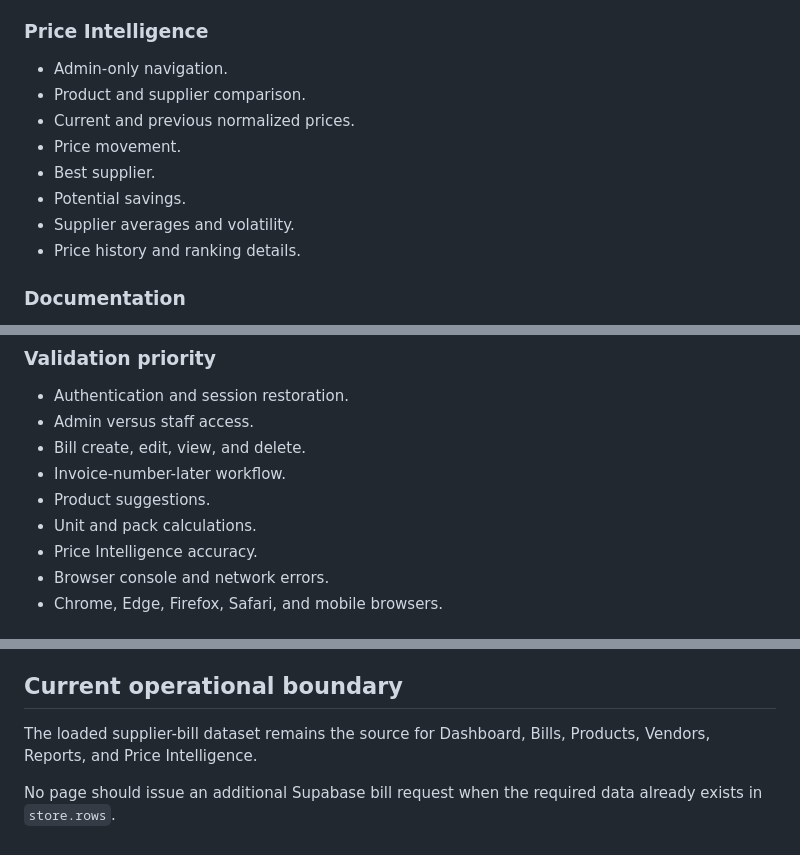
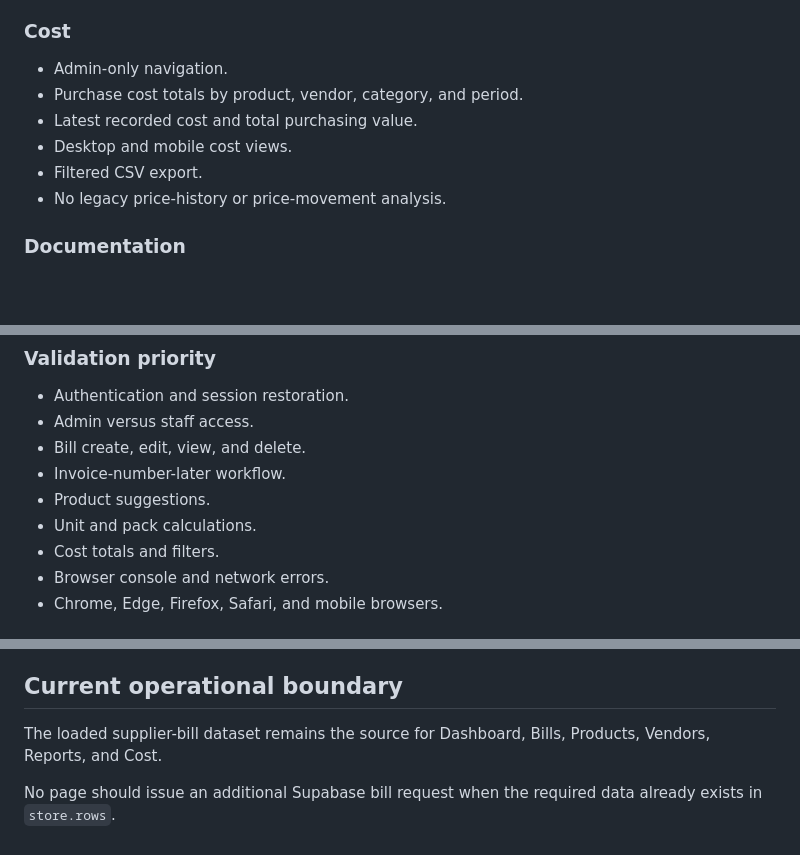
Before and after one commit to naappe/Bills, a Markdown page: WEBSITE_UPDATE.md, 3 parts joined by grey strips. Rendered like a GitHub page; blank space fills up the shorter version.

Commit message:
docs(status): record Cost page replacement

```diff
--- a/WEBSITE_UPDATE.md
+++ b/WEBSITE_UPDATE.md
@@ -79,16 +79,14 @@ This file records the current implementation state for future developers and AI
 - Stock status displayed as not tracked when inventory data is unavailable.
 - Product cards no longer open a second analytics page.
 
-### Price Intelligence
+### Cost
 
 - Admin-only navigation.
-- Product and supplier comparison.
-- Current and previous normalized prices.
-- Price movement.
-- Best supplier.
-- Potential savings.
-- Supplier averages and volatility.
-- Price history and ranking details.
+- Purchase cost totals by product, vendor, category, and period.
+- Latest recorded cost and total purchasing value.
+- Desktop and mobile cost views.
+- Filtered CSV export.
+- No legacy price-history or price-movement analysis.
 
 ### Documentation
 
@@ -136,7 +134,7 @@ This file records the current implementation state for future developers and AI
 - Invoice-number-later workflow.
 - Product suggestions.
 - Unit and pack calculations.
-- Price Intelligence accuracy.
+- Cost totals and filters.
 - Browser console and network errors.
 - Chrome, Edge, Firefox, Safari, and mobile browsers.
 
@@ -156,6 +154,6 @@ The following are not complete and must not be described as working production f
 
 ## Current operational boundary
 
-The loaded supplier-bill dataset remains the source for Dashboard, Bills, Products, Vendors, Reports, and Price Intelligence.
+The loaded supplier-bill dataset remains the source for Dashboard, Bills, Products, Vendors, Reports, and Cost.
 
 No page should issue an additional Supabase bill request when the required data already exists in `store.rows`.
```
